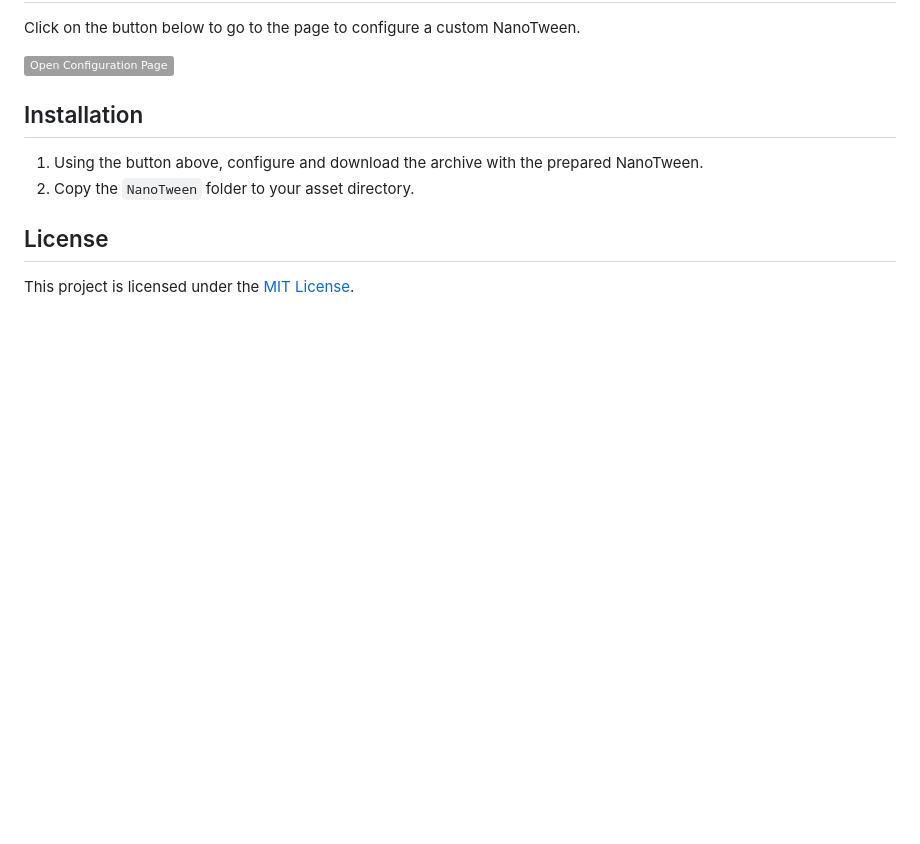
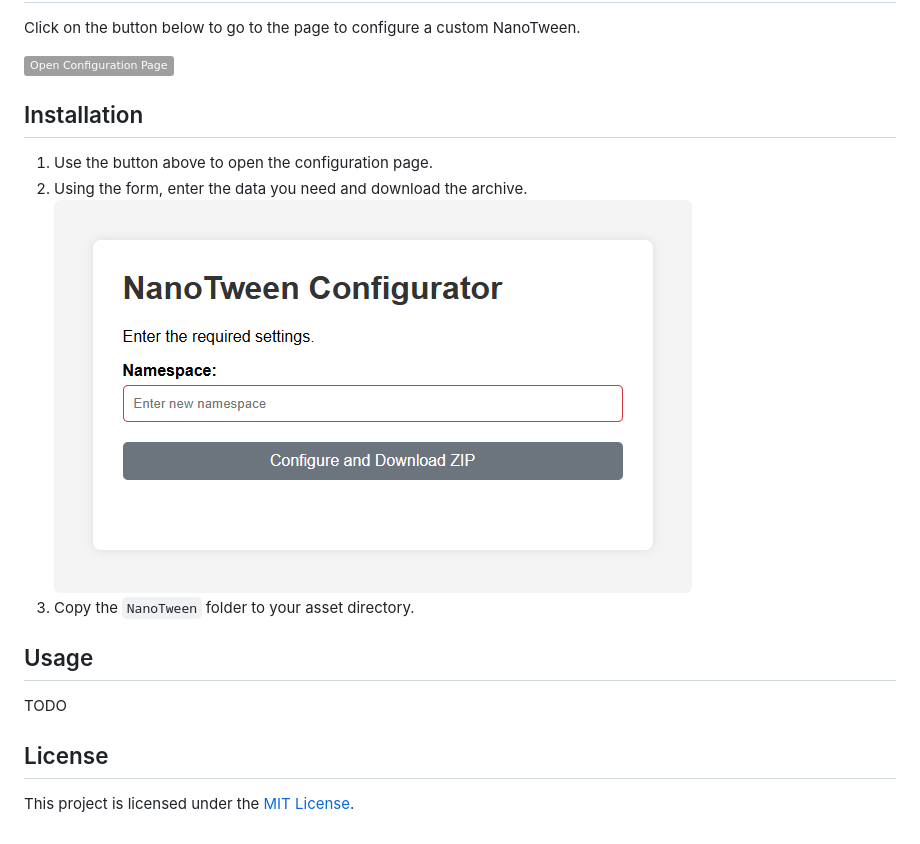
Before and after one commit to HoSHIZA/NanoTween, a Markdown page: README.md, the part around the change. Rendered like a GitHub page; pictures changed too: .github/images/configurator-form.png (added); badges without logos; blank space fills up the shorter version.

```diff
--- a/README.md
+++ b/README.md
@@ -16,8 +16,13 @@ Click on the button below to go to the page to configure a custom NanoTween.
 
 ## Installation
 
-1. Using the button above, configure and download the archive with the prepared NanoTween.
-2. Copy the `NanoTween` folder to your asset directory.
+1. Use the button above to open the configuration page.
+2. Using the form, enter the data you need and download the archive. ![Preview](.github/images/configurator-form.png)
+3. Copy the `NanoTween` folder to your asset directory.
+
+## Usage
+
+TODO
 
 ## License
 
```
